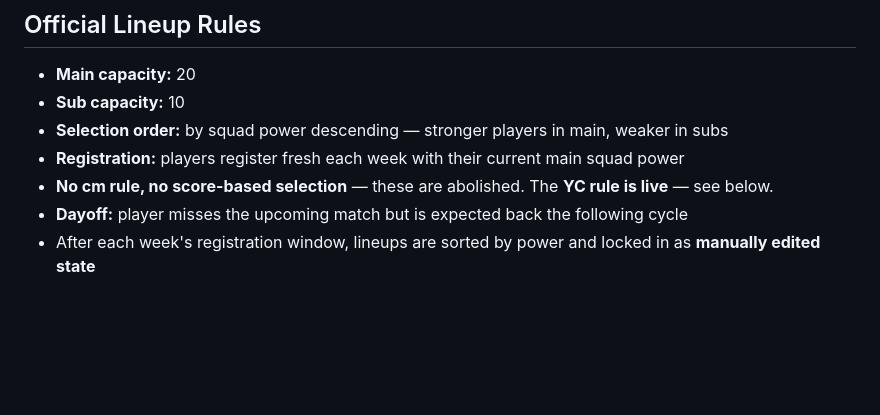
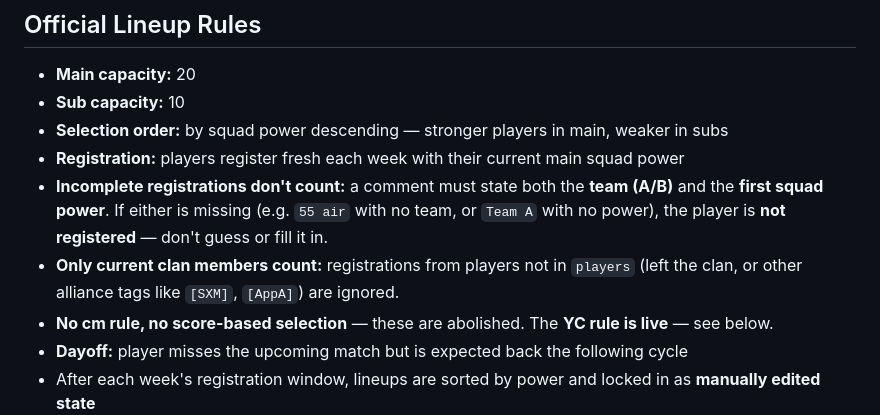
Before and after one commit to cvuong233/agent-presentation, a Markdown page: lastwar/README.md, the part around the change. Drawn GitHub-style; blank space fills up the shorter version.

Commit message:
docs: incomplete registrations (missing team or power) are not counted
Co-Authored-By: Claude Opus 5.5 <noreply@anthropic.com>
Claude-Session: https://claude.ai/code/session_01Bi95o4mvS5ML9ztzvYDac5

```diff
--- a/lastwar/README.md
+++ b/lastwar/README.md
@@ -39,6 +39,8 @@ Moved off GitHub Pages — the page now lives in its own Vercel deployment
 - **Sub capacity:** 10
 - **Selection order:** by squad power descending — stronger players in main, weaker in subs
 - **Registration:** players register fresh each week with their current main squad power
+- **Incomplete registrations don't count:** a comment must state both the **team (A/B)** and the **first squad power**. If either is missing (e.g. `55 air` with no team, or `Team A` with no power), the player is **not registered** — don't guess or fill it in.
+- **Only current clan members count:** registrations from players not in `players` (left the clan, or other alliance tags like `[SXM]`, `[AppA]`) are ignored.
 - **No cm rule, no score-based selection** — these are abolished. The **YC rule is live** — see below.
 - **Dayoff:** player misses the upcoming match but is expected back the following cycle
 - After each week's registration window, lineups are sorted by power and locked in as **manually edited state**
```
